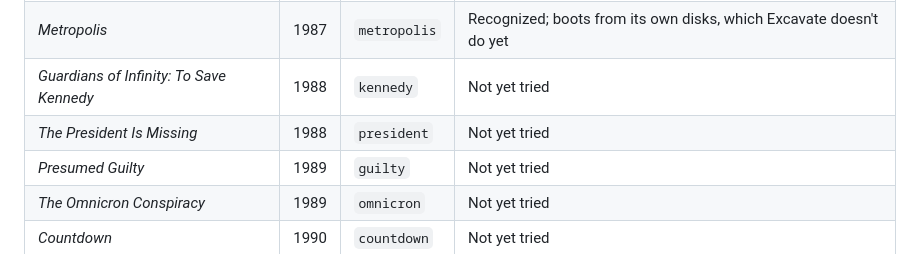
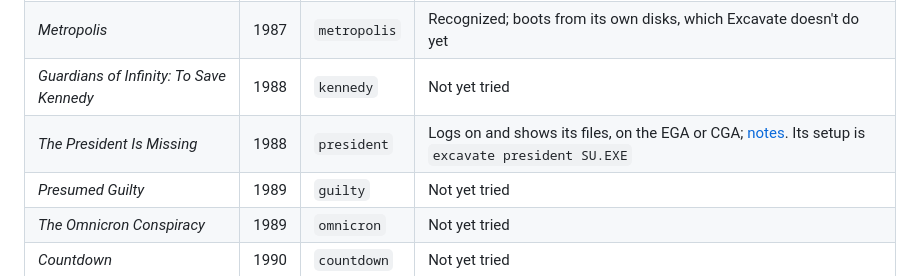
Before and after one commit to jeffnyman/excavate, a Markdown page: README.md, the part around the change. Rendered like a GitHub page.

```diff
--- a/README.md
+++ b/README.md
@@ -15,7 +15,7 @@ the time. Those notes are in [docs](docs/), a game at a time.
 | *Portal* | 1986 | `portal` | Plays through to its end, from its disk images; there's a [walkthrough](docs/portal-walkthrough.md) |
 | *Metropolis* | 1987 | `metropolis` | Recognized; boots from its own disks, which Excavate doesn't do yet |
 | *Guardians of Infinity: To Save Kennedy* | 1988 | `kennedy` | Not yet tried |
-| *The President Is Missing* | 1988 | `president` | Not yet tried |
+| *The President Is Missing* | 1988 | `president` | Logs on and shows its files, on the EGA or CGA; [notes](docs/president.md). Its setup is `excavate president SU.EXE` |
 | *Presumed Guilty* | 1989 | `guilty` | Not yet tried |
 | *The Omnicron Conspiracy* | 1989 | `omnicron` | Not yet tried |
 | *Countdown* | 1990 | `countdown` | Not yet tried |
```
Also changed, not shown: docs/README.md (+3 -0 lines), docs/president.md (added, +127 -0 lines), docs/images/president-dossier.png (added), docs/images/president-logon.png (added), docs/images/president-photo-cga.png (added), docs/images/president-photo-ega.png (added), docs/images/president-setup.png (added), 7 other files.
